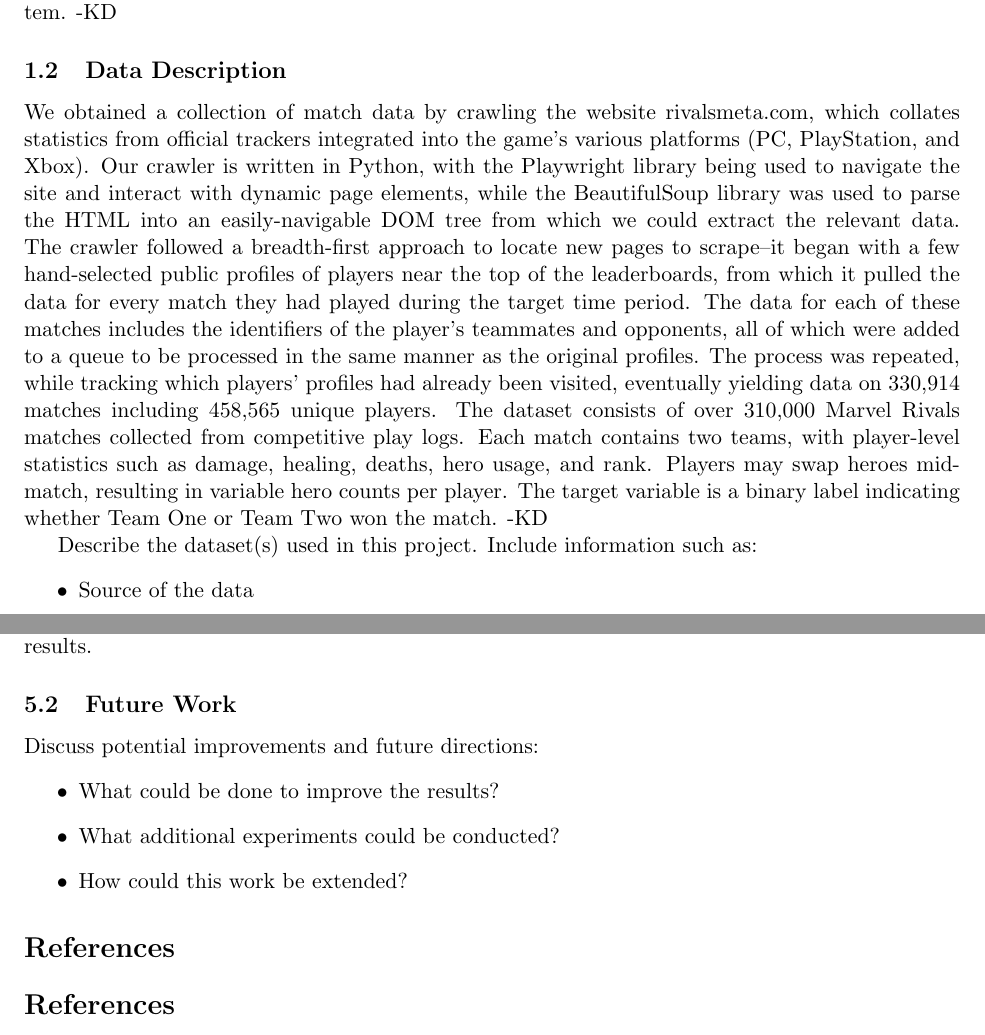
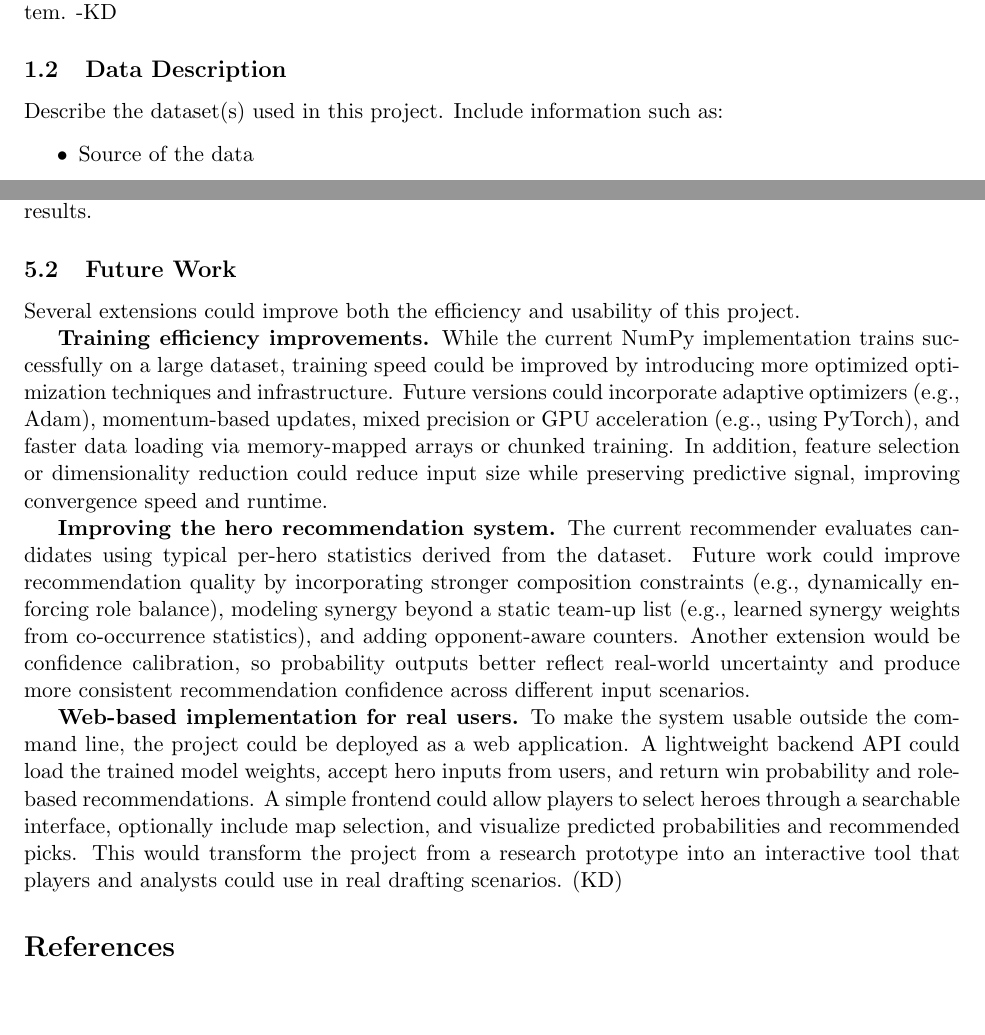
Before and after one commit to rakomw/Rivals-Data-Mining, a LaTeX paper (report/report.tex): two parts of pages 2 and 7 of 7, joined at a grey line, cut so that both start at the same text, the shorter picture padded with empty space. Compiled offline with pdfLaTeX.

Commit message:
Updates from Overleaf

```diff
--- a/report/report.tex
+++ b/report/report.tex
@@ -59,8 +59,7 @@
 
 % Describe the data
 \subsection{Data Description}
-We obtained a collection of match data by crawling the website rivalsmeta.com, which collates statistics from official trackers integrated into the game's various platforms (PC, PlayStation, and Xbox). Our crawler is written in Python, with the Playwright library being used to navigate the site and interact with dynamic page elements, while the BeautifulSoup library was used to parse the HTML into an easily-navigable DOM tree from which we could extract the relevant data. The crawler followed a breadth-first approach to locate new pages to scrape–it began with a few hand-selected public profiles of players near the top of the leaderboards, from which it pulled the data for every match they had played during the target time period. The data for each of these matches includes the identifiers of the player's teammates and opponents, all of which were added to a queue to be processed in the same manner as the original profiles. The process was repeated, while tracking which players' profiles had already been visited, eventually yielding data on 330,914 matches including 458,565 unique players.
-The dataset consists of over 310,000 Marvel Rivals matches collected from competitive play logs. Each match contains two teams, with player-level statistics such as damage, healing, deaths, hero usage, and rank. Players may swap heroes mid-match, resulting in variable hero counts per player. The target variable is a binary label indicating whether Team One or Team Two won the match. -KD
+
 
 
 Describe the dataset(s) used in this project. Include information such as:
@@ -270,16 +269,15 @@
 Summarize the key findings of your project. Restate the problem, the methods used, and the main results.
 
 \subsection{Future Work}
-Discuss potential improvements and future directions:
-\begin{itemize}
-    \item What could be done to improve the results?
-    \item What additional experiments could be conducted?
-    \item How could this work be extended?
-\end{itemize}
 
-% ============================================================================
-\section*{References}
-% ============================================================================
+Several extensions could improve both the efficiency and usability of this project.
+
+\textbf{Training efficiency improvements.} While the current NumPy implementation trains successfully on a large dataset, training speed could be improved by introducing more optimized optimization techniques and infrastructure. Future versions could incorporate adaptive optimizers (e.g., Adam), momentum-based updates, mixed precision or GPU acceleration (e.g., using PyTorch), and faster data loading via memory-mapped arrays or chunked training. In addition, feature selection or dimensionality reduction could reduce input size while preserving predictive signal, improving convergence speed and runtime.
+
+\textbf{Improving the hero recommendation system.} The current recommender evaluates candidates using typical per-hero statistics derived from the dataset. Future work could improve recommendation quality by incorporating stronger composition constraints (e.g., dynamically enforcing role balance), modeling synergy beyond a static team-up list (e.g., learned synergy weights from co-occurrence statistics), and adding opponent-aware counters. Another extension would be confidence calibration, so probability outputs better reflect real-world uncertainty and produce more consistent recommendation confidence across different input scenarios.
+
+\textbf{Web-based implementation for real users.} To make the system usable outside the command line, the project could be deployed as a web application. A lightweight backend API could load the trained model weights, accept hero inputs from users, and return win probability and role-based recommendations. A simple frontend could allow players to select heroes through a searchable interface, optionally include map selection, and visualize predicted probabilities and recommended picks. This would transform the project from a research prototype into an interactive tool that players and analysts could use in real drafting scenarios. (KD)
+
 
 % If using a .bib file, uncomment the following two lines:
 % \bibliographystyle{plainnat}
```
